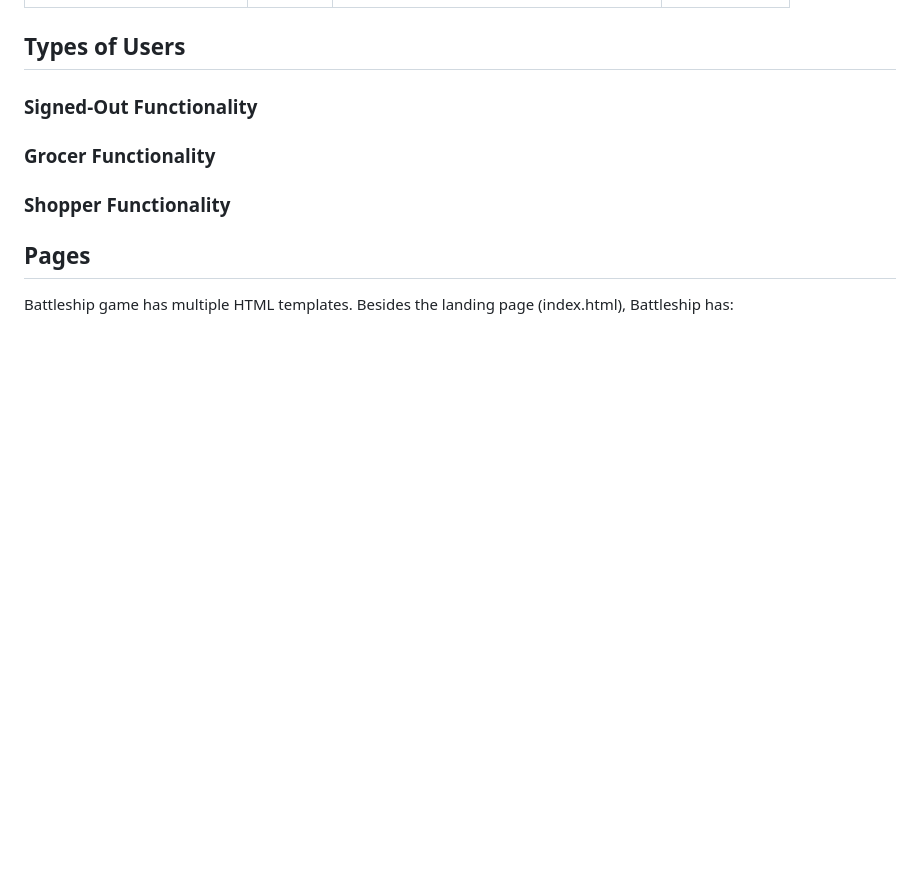
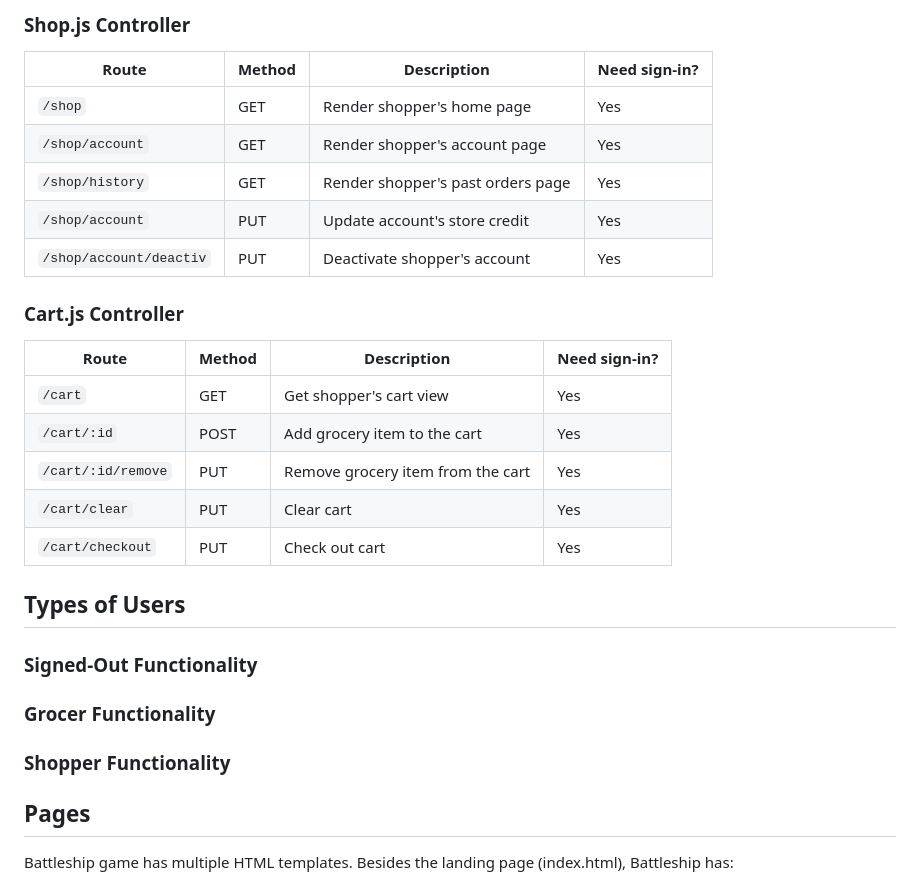
Before and after one commit to realpolya/gourds-and-grocers, a Markdown page: README.md, the part around one of its changes. Drawn GitHub-style; blank space fills up the shorter version.

````diff
--- a/README.md
+++ b/README.md
@@ -82,3 +107,23 @@ Visit the [Trello board](https://trello.com/invite/b/66feb6176c1bcc2536c185a2/AT
+### Shop.js Controller
+
+| Route    | Method | Description | Need sign-in? |
+| -------- | ------- | ------- | ------- |
+| ```/shop``` | GET | Render shopper's home page | Yes |
+| ```/shop/account``` | GET | Render shopper's account page | Yes |
+| ```/shop/history``` | GET | Render shopper's past orders page | Yes |
+| ```/shop/account``` | PUT | Update account's store credit  | Yes |
+| ```/shop/account/deactiv``` | PUT | Deactivate shopper's account  | Yes |
+
+### Cart.js Controller
+
+| Route    | Method | Description | Need sign-in? |
+| -------- | ------- | ------- | ------- |
+| ```/cart``` | GET | Get shopper's cart view | Yes |
+| ```/cart/:id``` | POST | Add grocery item to the cart | Yes |
+| ```/cart/:id/remove``` | PUT | Remove grocery item from the cart | Yes |
+| ```/cart/clear``` | PUT | Clear cart | Yes |
+| ```/cart/checkout``` | PUT | Check out cart | Yes |
+
 
 ## Types of Users
 
````
Also changed, not shown: other parts of README.md (+42 -17 lines).
